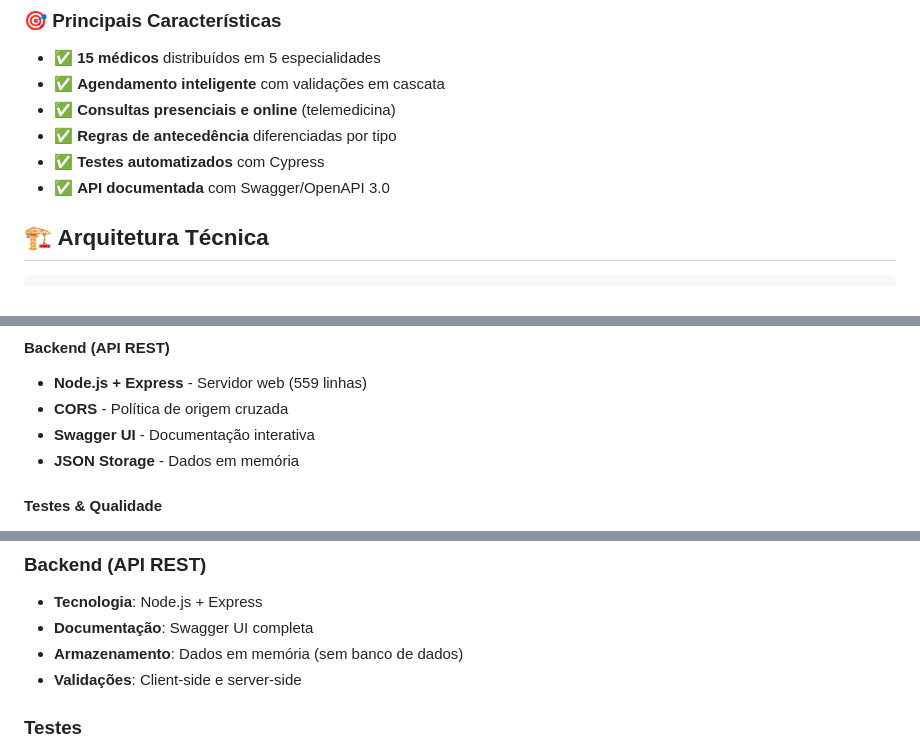
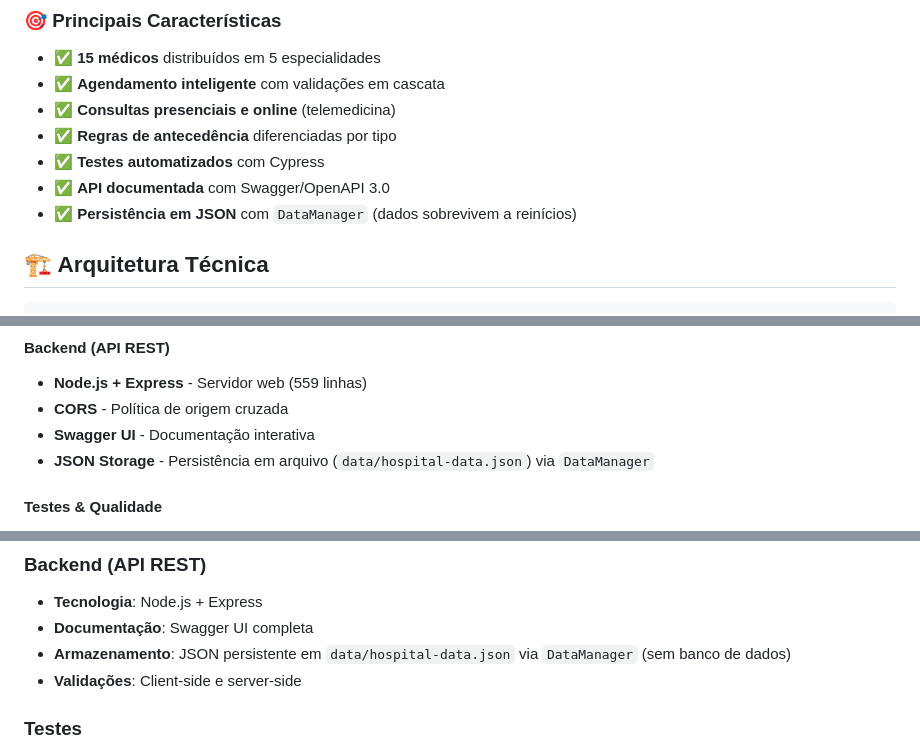
Before and after one commit to lucaselanobasso/hospital-appointment, a Markdown page: README.md, 3 parts joined by grey strips. GitHub-like rendering.

```diff
--- a/README.md
+++ b/README.md
@@ -28,6 +28,7 @@ Sistema de agendamento de consultas médicas desenvolvido como **projeto de port
 - ✅ **Regras de antecedência** diferenciadas por tipo
 - ✅ **Testes automatizados** com Cypress
 - ✅ **API documentada** com Swagger/OpenAPI 3.0
+- ✅ **Persistência em JSON** com `DataManager` (dados sobrevivem a reinícios)
 
 ## 🏗️ Arquitetura Técnica
 
@@ -59,7 +60,7 @@ Sistema de agendamento de consultas médicas desenvolvido como **projeto de port
 - **Node.js + Express** - Servidor web (559 linhas)
 - **CORS** - Política de origem cruzada
 - **Swagger UI** - Documentação interativa
-- **JSON Storage** - Dados em memória
+- **JSON Storage** - Persistência em arquivo (`data/hospital-data.json`) via `DataManager`
 
 #### Testes & Qualidade
 - **Cypress** - Testes end-to-end
@@ -92,7 +99,7 @@ Sistema de agendamento de consultas médicas desenvolvido como **projeto de port
 ### **Backend (API REST)**
 - **Tecnologia**: Node.js + Express
 - **Documentação**: Swagger UI completa
-- **Armazenamento**: Dados em memória (sem banco de dados)
+- **Armazenamento**: JSON persistente em `data/hospital-data.json` via `DataManager` (sem banco de dados)
 - **Validações**: Client-side e server-side
 
 ### **Testes**
```
Also changed, not shown: other parts of README.md (+24 -0 lines).
